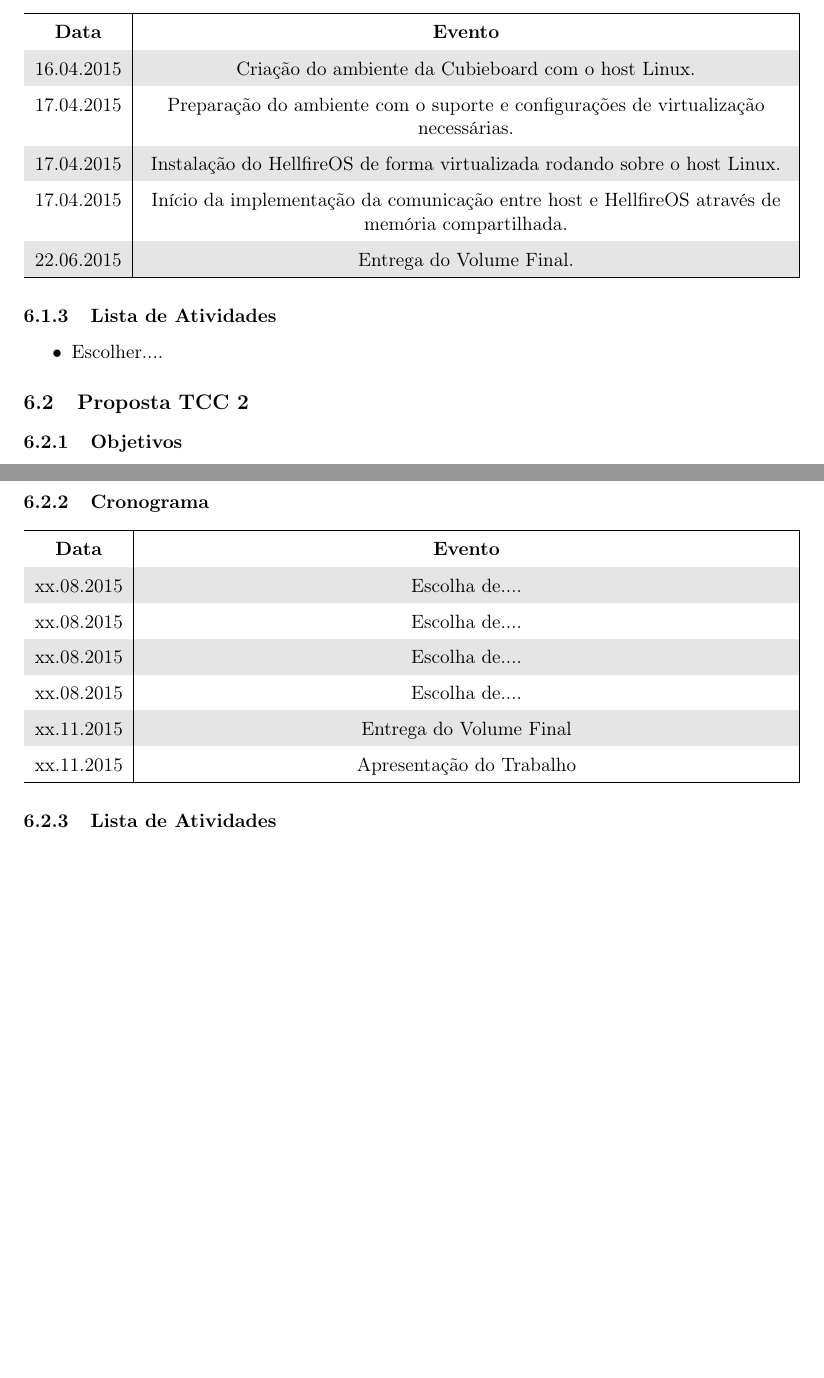
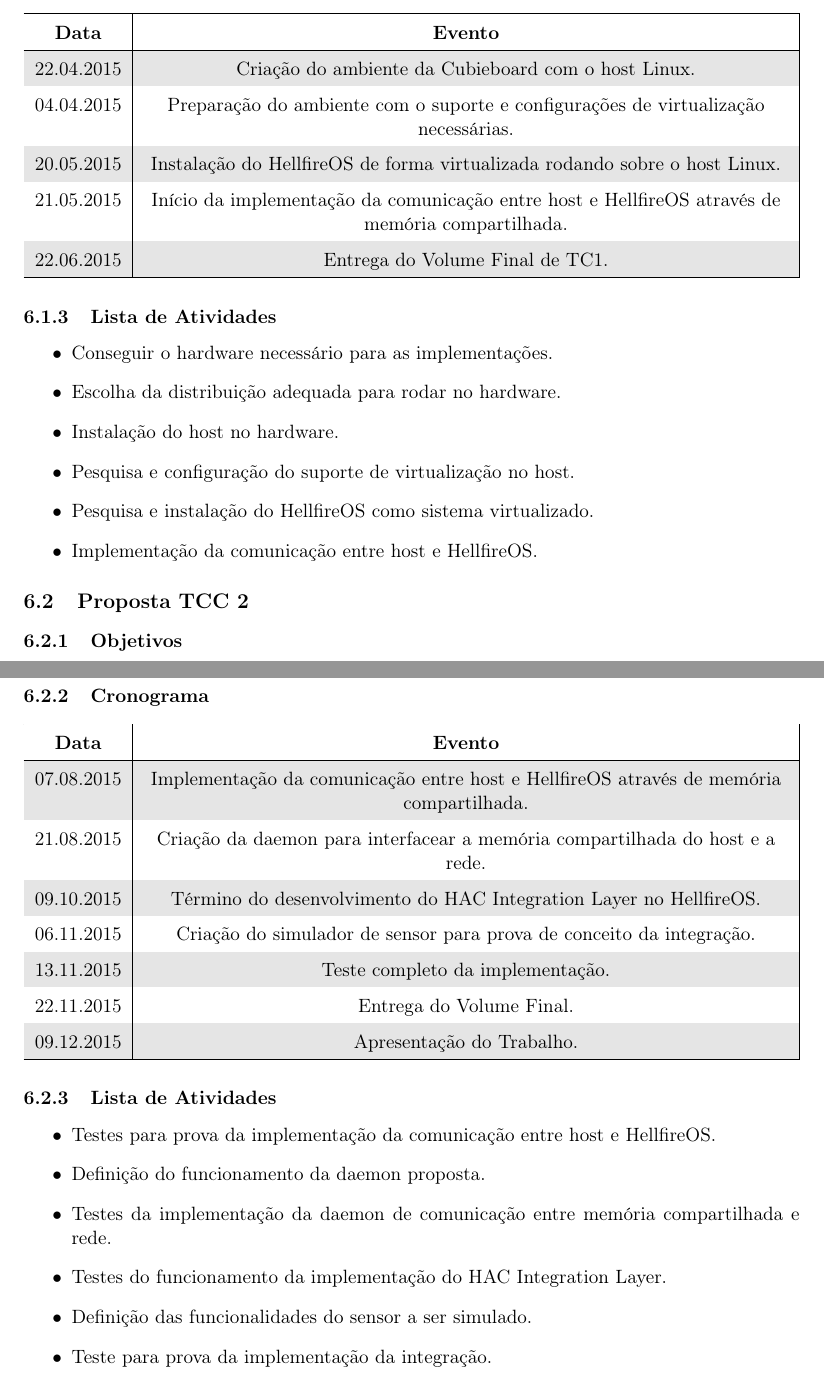
Before and after one commit to strcp/TCC1, a LaTeX thesis (tcc.tex, which reads cap6.tex): two parts of pages 15 and 16 of 17, joined at a grey line, cut so that both start at the same text, the shorter picture padded with empty space. Compiled offline with pdfLaTeX.

Commit message:
Cronograma e objetivos do projeto.
Signed-off-by: Cristiano Fernandes <cristianobfernandes@gmail.com>

```diff
--- a/cap6.tex
+++ b/cap6.tex
@@ -22,19 +22,23 @@ compartilhada no host Linux e a rede.
 \hline
 \textbf{Data} & \multicolumn{1}{c|}{\textbf{Evento}} \\
 \hline
-16.04.2015 & Criação do ambiente da Cubieboard com o host Linux. \\
-17.04.2015 & Preparação do ambiente com o suporte e configurações de virtualização necessárias. \\
-17.04.2015 & Instalação do HellfireOS de forma virtualizada rodando sobre o host Linux. \\
-17.04.2015 & Início da implementação da comunicação entre host e HellfireOS através de memória compartilhada. \\
-22.06.2015 & Entrega do Volume Final. \\
+22.04.2015 & Criação do ambiente da Cubieboard com o host Linux. \\
+04.04.2015 & Preparação do ambiente com o suporte e configurações de virtualização necessárias. \\
+20.05.2015 & Instalação do HellfireOS de forma virtualizada rodando sobre o host Linux. \\
+21.05.2015 & Início da implementação da comunicação entre host e HellfireOS através de memória compartilhada. \\
+22.06.2015 & Entrega do Volume Final de TC1. \\
 \hline
 \end{tabularx}
 
 \subsubsection{Lista de Atividades}
 \begin{itemize}
-\item Escolher....
+\item Conseguir o hardware necessário para as implementações.
+\item Escolha da distribuição adequada para rodar no hardware.
+\item Instalação do host no hardware.
+\item Pesquisa e configuração do suporte de virtualização no host.
+\item Pesquisa e instalação do HellfireOS como sistema virtualizado.
+\item Implementação da comunicação entre host e HellfireOS.
 \end{itemize}
-
 
 \subsection{Proposta TCC 2}
 \subsubsection{Objetivos}
@@ -62,13 +66,22 @@ tanto da plataforma COMPaaS como no HellfireOS nas seções anteriores.
 \hline
 \textbf{Data} & \multicolumn{1}{c|}{\textbf{Evento}} \\
 \hline
-xx.08.2015 & Escolha de.... \\
-xx.08.2015 & Escolha de.... \\
-xx.08.2015 & Escolha de.... \\
-xx.08.2015 & Escolha de.... \\
-xx.11.2015 & Entrega do Volume Final \\
-xx.11.2015 & Apresentação do Trabalho \\
+07.08.2015 & Implementação da comunicação entre host e HellfireOS através de memória compartilhada. \\
+21.08.2015 & Criação da daemon para interfacear a memória compartilhada do host e a rede.  \\
+09.10.2015 & Término do desenvolvimento do HAC Integration Layer no HellfireOS. \\
+06.11.2015 & Criação do simulador de sensor para prova de conceito da integração. \\
+13.11.2015 & Teste completo da implementação. \\
+22.11.2015 & Entrega do Volume Final. \\
+09.12.2015 & Apresentação do Trabalho. \\
 \hline
 \end{tabularx}
 
 \subsubsection{Lista de Atividades}
+\begin{itemize}
+\item Testes para prova da implementação da comunicação entre host e HellfireOS.
+\item Definição do funcionamento da daemon proposta.
+\item Testes da implementação da daemon de comunicação entre memória compartilhada e rede.
+\item Testes do funcionamento da implementação do HAC Integration Layer.
+\item Definição das funcionalidades do sensor a ser simulado.
+\item Teste para prova da implementação da integração.
+\end{itemize}
```
